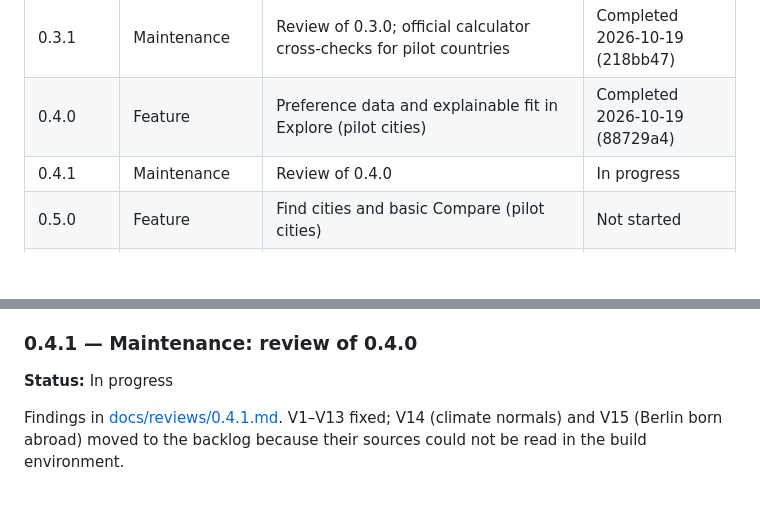
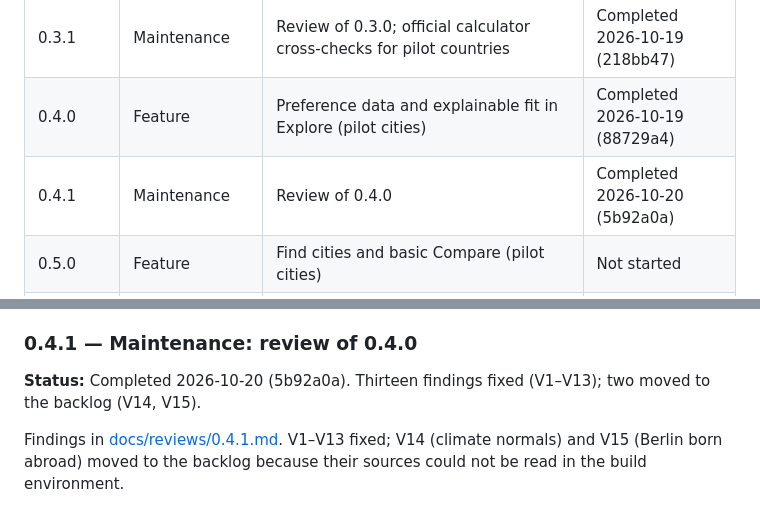
Before and after one commit to Urqe/RagdollLabs-relocation-decision-tool, a Markdown page: RELEASE_PLAN.md, 2 parts joined by grey strips. Rendered like a GitHub page; blank space fills up the shorter version.

Commit message:
Mark 0.4.1 completed (5b92a0a)
Co-Authored-By: Claude Opus 5.5 <noreply@anthropic.com>
Claude-Session: https://claude.ai/code/session_011hjFiDnSUc3hgpZDKKx1fV

```diff
--- a/RELEASE_PLAN.md
+++ b/RELEASE_PLAN.md
@@ -92,7 +92,7 @@ A green test suite is necessary but not enough. The review looks at the new code
 | 0.3.0 | Feature | Pilot Explore on real data: Helsinki, Berlin, Madrid, Austin, Hermosillo; Mexico tax model; lifestyle presets priced per city | Completed 2026-10-19 (40c7a70) |
 | 0.3.1 | Maintenance | Review of 0.3.0; official calculator cross-checks for pilot countries | Completed 2026-10-19 (218bb47) |
 | 0.4.0 | Feature | Preference data and explainable fit in Explore (pilot cities) | Completed 2026-10-19 (88729a4) |
-| 0.4.1 | Maintenance | Review of 0.4.0 | In progress |
+| 0.4.1 | Maintenance | Review of 0.4.0 | Completed 2026-10-20 (5b92a0a) |
 | 0.5.0 | Feature | Find cities and basic Compare (pilot cities) | Not started |
 | 0.5.1 | Maintenance | Review of the whole Explore → Find → Compare journey | Not started |
 | 0.6.0 | Feature | Expansion: Canada tax model, remaining cities incl. Mexico City and La Paz; fixtures retired | Not started |
@@ -286,7 +286,7 @@ Notes for the 0.4.1 review:
 
 ### 0.4.1 — Maintenance: review of 0.4.0
 
-**Status:** In progress
+**Status:** Completed 2026-10-20 (5b92a0a). Thirteen findings fixed (V1–V13); two moved to the backlog (V14, V15).
 
 Findings in [docs/reviews/0.4.1.md](docs/reviews/0.4.1.md). V1–V13 fixed; V14 (climate normals) and V15 (Berlin born abroad) moved to the backlog because their sources could not be read in the build environment.
 
```
